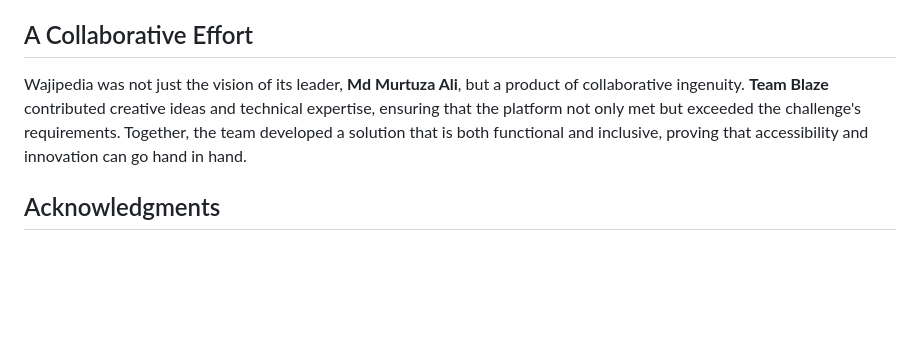
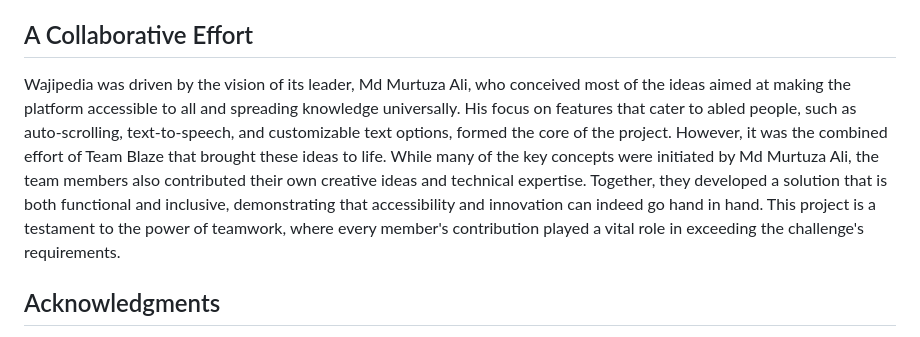
Before and after one commit to murtuza777/Wikipedia_HackOmania, a Markdown page: README.md, the part around the change. GitHub-like rendering; blank space fills up the shorter version.

```diff
--- a/README.md
+++ b/README.md
@@ -36,8 +36,7 @@ Wajipedia’s text-to-speech feature brings content to life by reading articles
 Understanding that one size does not fit all, Wajipedia offers extensive customization options. Users can adjust font size, choose their preferred font family, and modify text color to create a reading environment that suits their needs.
 
 ## A Collaborative Effort
-
-Wajipedia was not just the vision of its leader, **Md Murtuza Ali**, but a product of collaborative ingenuity. **Team Blaze** contributed creative ideas and technical expertise, ensuring that the platform not only met but exceeded the challenge's requirements. Together, the team developed a solution that is both functional and inclusive, proving that accessibility and innovation can go hand in hand.
+Wajipedia was driven by the vision of its leader, Md Murtuza Ali, who conceived most of the ideas aimed at making the platform accessible to all and spreading knowledge universally. His focus on features that cater to abled people, such as auto-scrolling, text-to-speech, and customizable text options, formed the core of the project. However, it was the combined effort of Team Blaze that brought these ideas to life. While many of the key concepts were initiated by Md Murtuza Ali, the team members also contributed their own creative ideas and technical expertise. Together, they developed a solution that is both functional and inclusive, demonstrating that accessibility and innovation can indeed go hand in hand. This project is a testament to the power of teamwork, where every member's contribution played a vital role in exceeding the challenge's requirements.
 
 ## Acknowledgments
 
```
